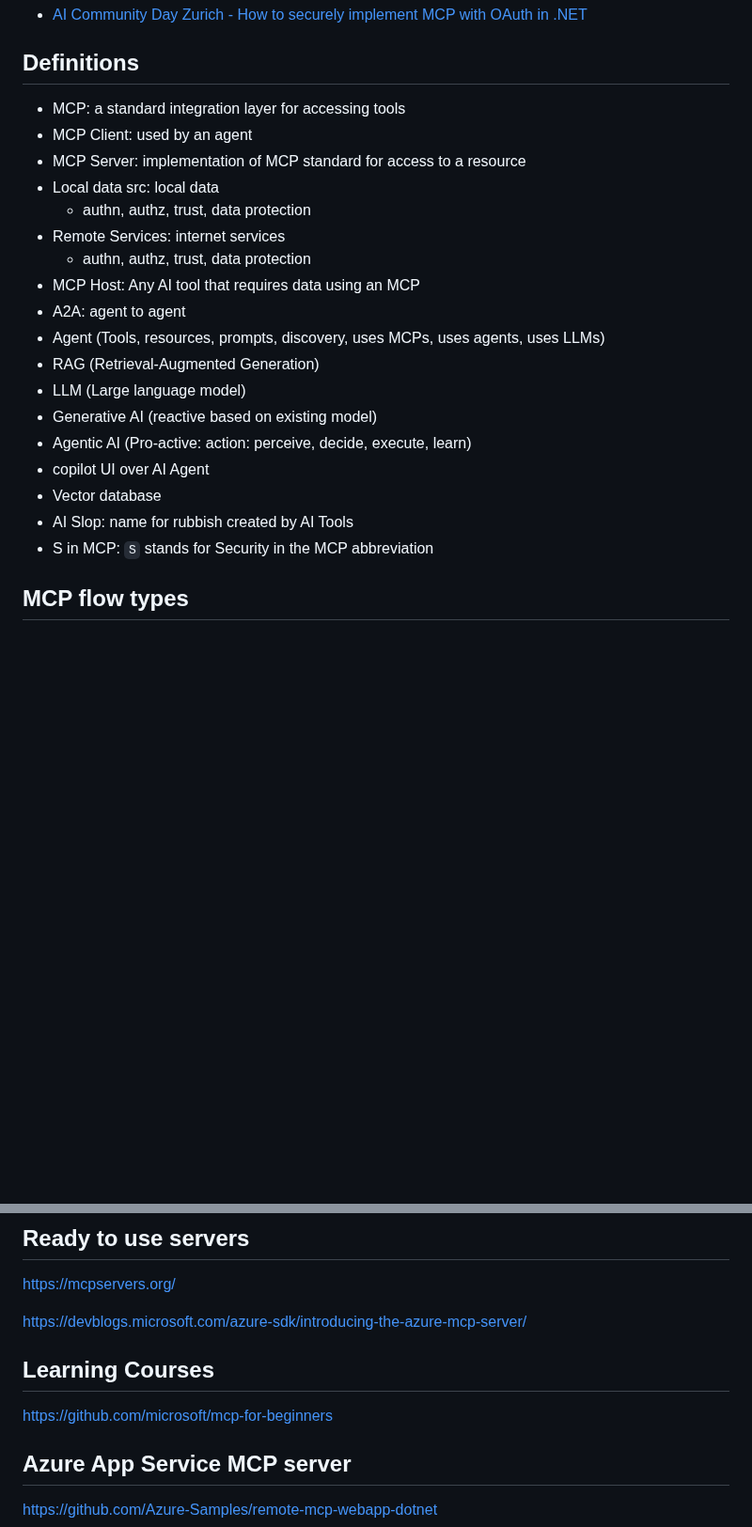
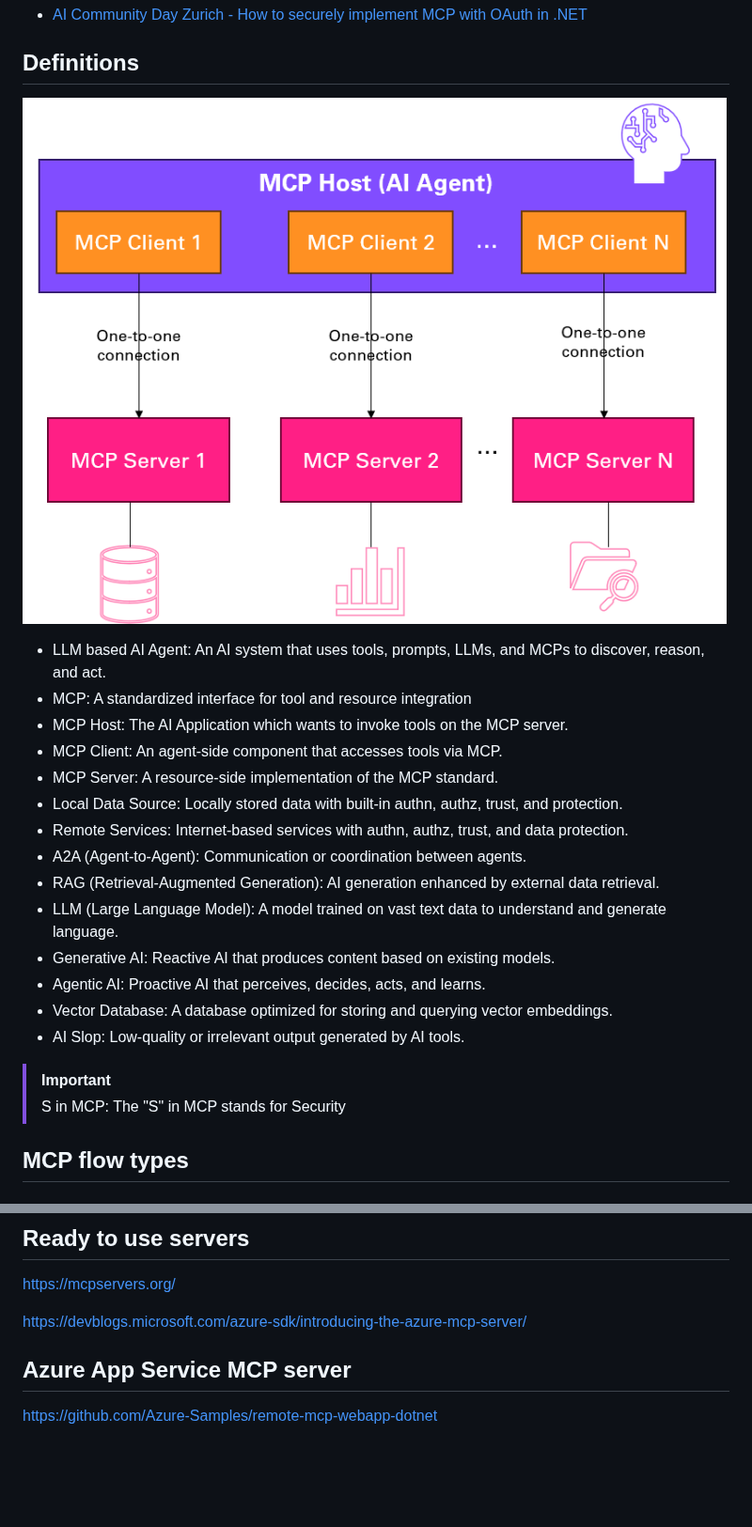
Before and after one commit to damienbod/McpSecurity, a Markdown page: README.md, 2 parts joined by grey strips. Shown at 94% size. GitHub-like rendering; pictures changed too: images/overview.png (added); blank space fills up the shorter version.

Commit message:
add overview image, rearrange links and adjust some definitions

```diff
--- a/README.md
+++ b/README.md
@@ -16,24 +16,26 @@ Model context protocol (MCP) OAuth, security, authorization, authentication flow
 
 ## Definitions
 
-- MCP: a standard integration layer for accessing tools
-- MCP Client: used by an agent
-- MCP Server: implementation of MCP standard for access to a resource
-- Local data src: local data
-  - authn, authz, trust, data protection
-- Remote Services: internet services
-  - authn, authz, trust, data protection
-- MCP Host: Any AI tool that requires data using an MCP
-- A2A: agent to agent
-- Agent (Tools, resources, prompts, discovery, uses MCPs, uses agents, uses LLMs)
-- RAG (Retrieval-Augmented Generation)
-- LLM (Large language model)
-- Generative AI (reactive based on existing model)
-- Agentic AI (Pro-active: action: perceive, decide, execute, learn)
-- copilot UI over AI Agent
-- Vector database
-- AI Slop: name for  rubbish created by AI Tools
-- S in MCP: `S` stands for Security in the MCP abbreviation
+
+![MCP Overview](./images/overview.png)
+
+- LLM based AI Agent: An AI system that uses tools, prompts, LLMs, and MCPs to discover, reason, and act.
+- MCP: A standardized interface for tool and resource integration
+- MCP Host: The AI Application which wants to invoke tools on the MCP server.
+- MCP Client: An agent-side component that accesses tools via MCP.
+- MCP Server: A resource-side implementation of the MCP standard.
+- Local Data Source: Locally stored data with built-in authn, authz, trust, and protection.
+- Remote Services: Internet-based services with authn, authz, trust, and data protection.
+- A2A (Agent-to-Agent): Communication or coordination between agents.
+- RAG (Retrieval-Augmented Generation): AI generation enhanced by external data retrieval.
+- LLM (Large Language Model): A model trained on vast text data to understand and generate language.
+- Generative AI: Reactive AI that produces content based on existing models.
+- Agentic AI: Proactive AI that perceives, decides, acts, and learns.
+- Vector Database: A database optimized for storing and querying vector embeddings.
+- AI Slop: Low-quality or irrelevant output generated by AI tools.
+
+> [!IMPORTANT]
+> S in MCP: The "S" in MCP stands for Security
 
 ## MCP flow types
 
@@ -153,9 +167,6 @@ https://mcpservers.org/
 
 https://devblogs.microsoft.com/azure-sdk/introducing-the-azure-mcp-server/
 
-## Learning Courses
-
-https://github.com/microsoft/mcp-for-beginners
 
 ## Azure App Service MCP server
 
```
Also changed, not shown: other parts of README.md (+24 -12 lines).
